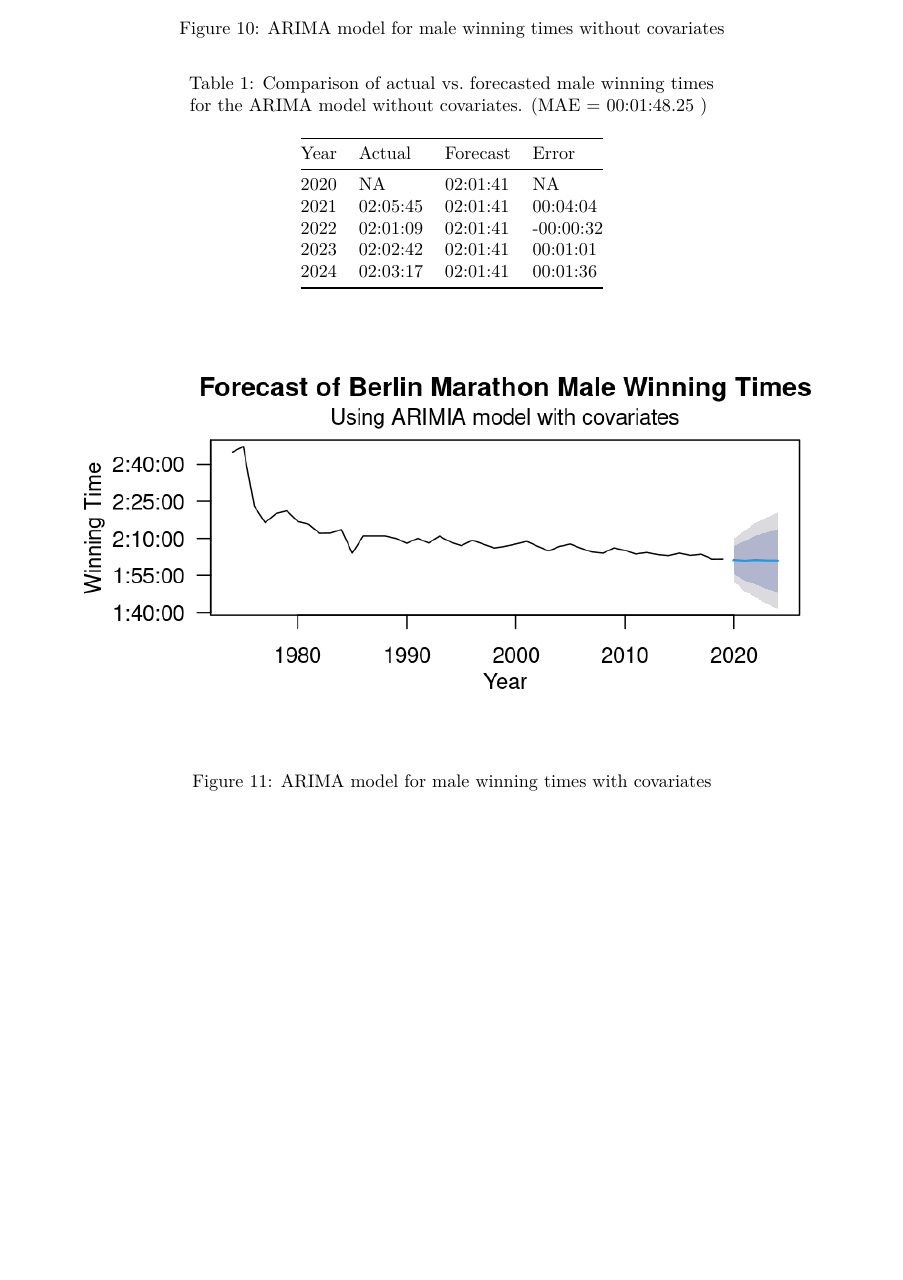
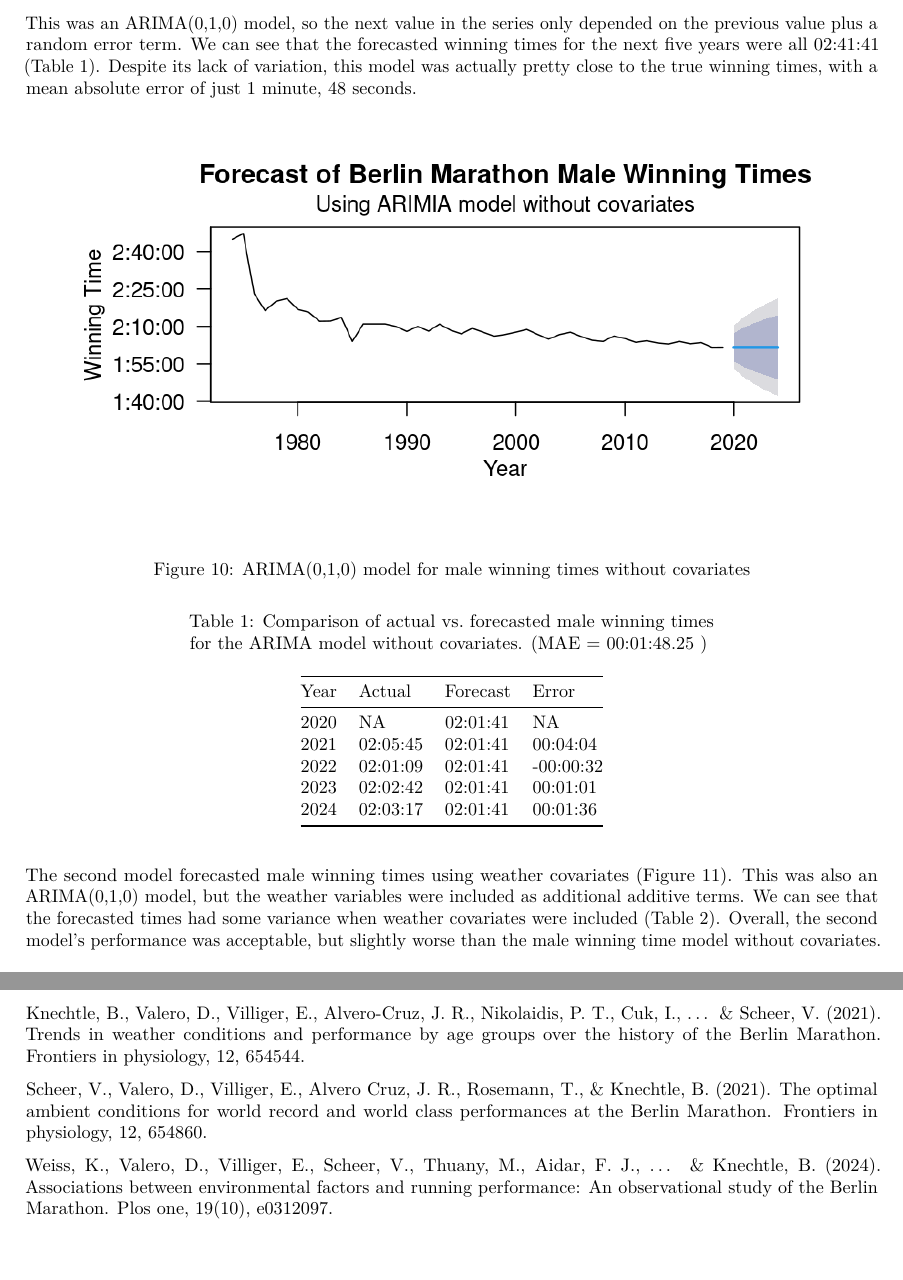
Before and after one commit to thomasjoyce7/BIOS611_Project, an R Markdown document (report.Rmd): part of page 9 of 11 before the commit and two parts of pages 9 and 12 of 12 after it, the two joined at a grey line, cut at the place of the change, the shorter picture padded with empty space. Rendered offline with R 4.5, knitr and Pandoc, then LaTeX, with nearby package versions.

Commit message:
Updated report

````diff
--- a/report.Rmd
+++ b/report.Rmd
@@ -57,4 +57,3 @@
 
 ## Time Series Analysis for Forecasting Winning Times
 
-After exploring finishing time and weather trends in the Berlin Marathon dataset, I wanted to develop a model to predict future male and female winning times using past winning times and a subset weather covariates. Time series was a natural approach to this problem since the winning Berlin Marathon times and weather data have been recorded from 1974 to 2019 in the dataset. I decided to use the Auto-Regressive Integrated Moving Average (ARIMA) time series method from the forecast package in R due to its flexibility in model selection and potential to incorporate external regressors. ARIMA(p,d,q) includes p autoregressors to forecast future values using a linear combination of previously observed values, d differencing components to make the time series stationary, and q moving average components that leverage past errors to forecast future values. I used the auto.arima function in the forecast package to automatically select the values of p, d and q that give the best model on the training data. A random seed value was set to make the results reproducible.
@@ -63,18 +63,21 @@
 
+The first time series model forecasted male winning times without using any weather covariates (Figure 10). This was an ARIMA(0,1,0) model, so the next value in the series only depended on the previous value plus a random error term. We can see that the forecasted winning times for the next five years were all 02:41:41 (Table 1). Despite its lack of variation, this model was actually pretty close to the true winning times, with a mean absolute error of just 1 minute, 48 seconds.
 
-![ARIMA model for male winning times without covariates](./figures/male_ts.png)
+![ARIMA(0,1,0) model for male winning times without covariates](./figures/male_ts.png)
 
 ```{r, echo=FALSE}
 readRDS(file = "tables/male_ts_table.rds")
 ```
 
-![ARIMA model for male winning times with covariates](./figures/male_ts_covariates.png)
+The second model forecasted male winning times using weather covariates (Figure 11). This was also an ARIMA(0,1,0) model, but the weather variables were included as additional additive terms. We can see that the forecasted times had some variance when weather covariates were included (Table 2). Overall, the second model's performance was acceptable, but slightly worse than the male winning time model without covariates.
 
-
+![ARIMA(0,1,0) model for male winning times with covariates](./figures/male_ts_covariates.png)
 
 ```{r, echo=FALSE}
 readRDS(file = "tables/male_ts_covariates_table.rds")
 ```
+
+The third model forecasted female winning times without using any weather covariates (Figure 12). This was an ARIMA(2,1,2) model, meaning that it had 2 autoregressors, 1 differencing component, and 2 moving average components. For this model, the forecasted values for the next five years were all between 2 hours, 17 minutes and 2 hours, 19 minutes (Table 3). It turns out that the female winning times had a lot more variation than the male winning times between 2021 and 2024, and the model did not do a great job capturing that variation. However, the overall performance was not bad, with a mean absolute error of 3 minutes and 8 seconds.
 
 ![ARIMA model for female winning times without covariates](./figures/female_ts.png)
 
@@ -82,3 +85,4 @@
 readRDS(file = "tables/female_ts_table.rds")
 ```
 
+The fourth model forecasted female winning times using weather covariates (Figure 13). This was an ARIMA(0,1,0) model. With a mean absolute error of 3 minutes, 22 seconds, the fourth model's performance was very similar to the third model's performance.
@@ -91,0 +106,5 @@
+Knechtle, B., Valero, D., Villiger, E., Alvero-Cruz, J. R., Nikolaidis, P. T., Cuk, I., ... & Scheer, V. (2021). Trends in weather conditions and performance by age groups over the history of the Berlin Marathon. Frontiers in physiology, 12, 654544.
+
+Scheer, V., Valero, D., Villiger, E., Alvero Cruz, J. R., Rosemann, T., & Knechtle, B. (2021). The optimal ambient conditions for world record and world class performances at the Berlin Marathon. Frontiers in physiology, 12, 654860.
+
+Weiss, K., Valero, D., Villiger, E., Scheer, V., Thuany, M., Aidar, F. J., ... & Knechtle, B. (2024). Associations between environmental factors and running performance: An observational study of the Berlin Marathon. Plos one, 19(10), e0312097.
````
Also changed, not shown: report.Rmd (15 more changed lines).
